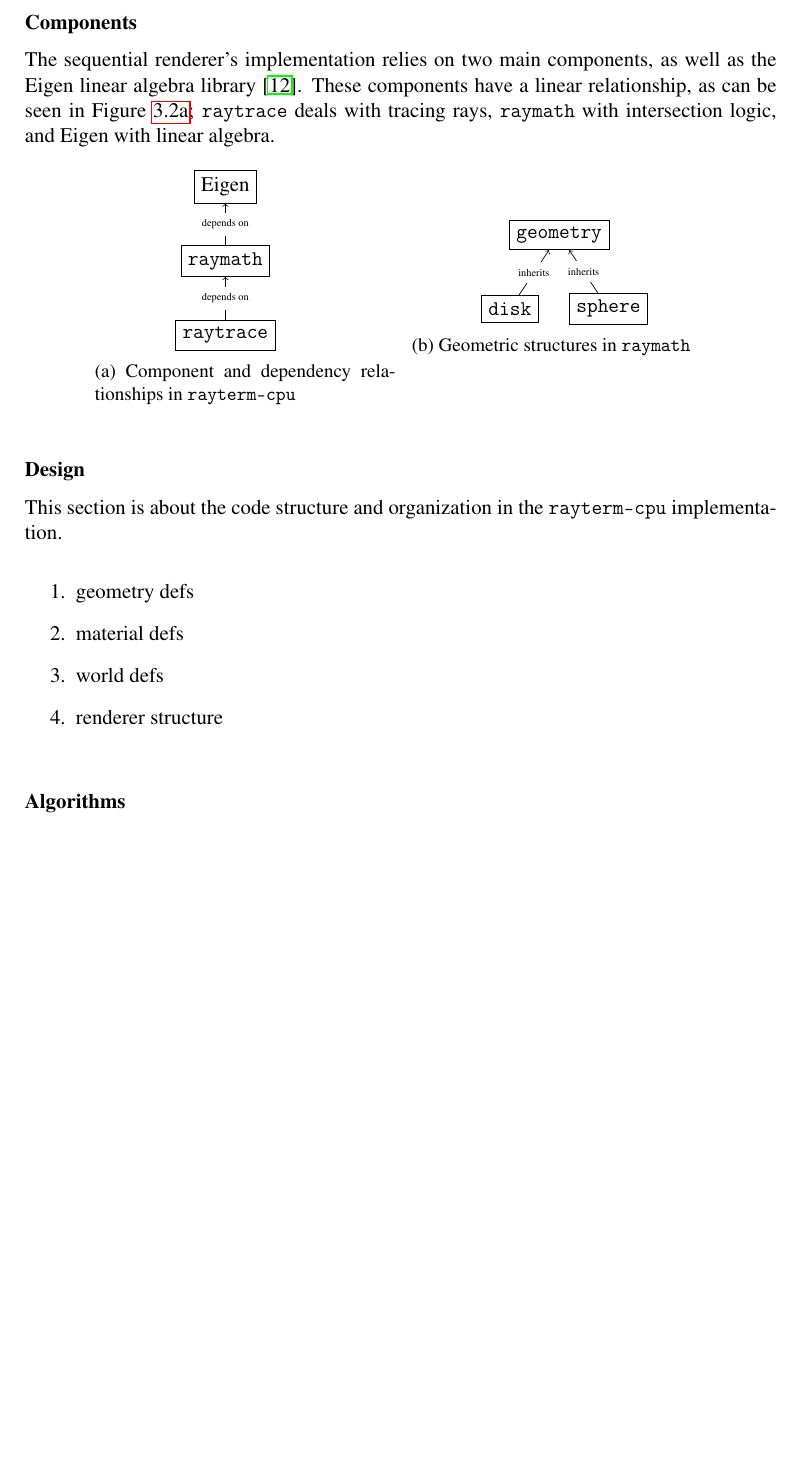
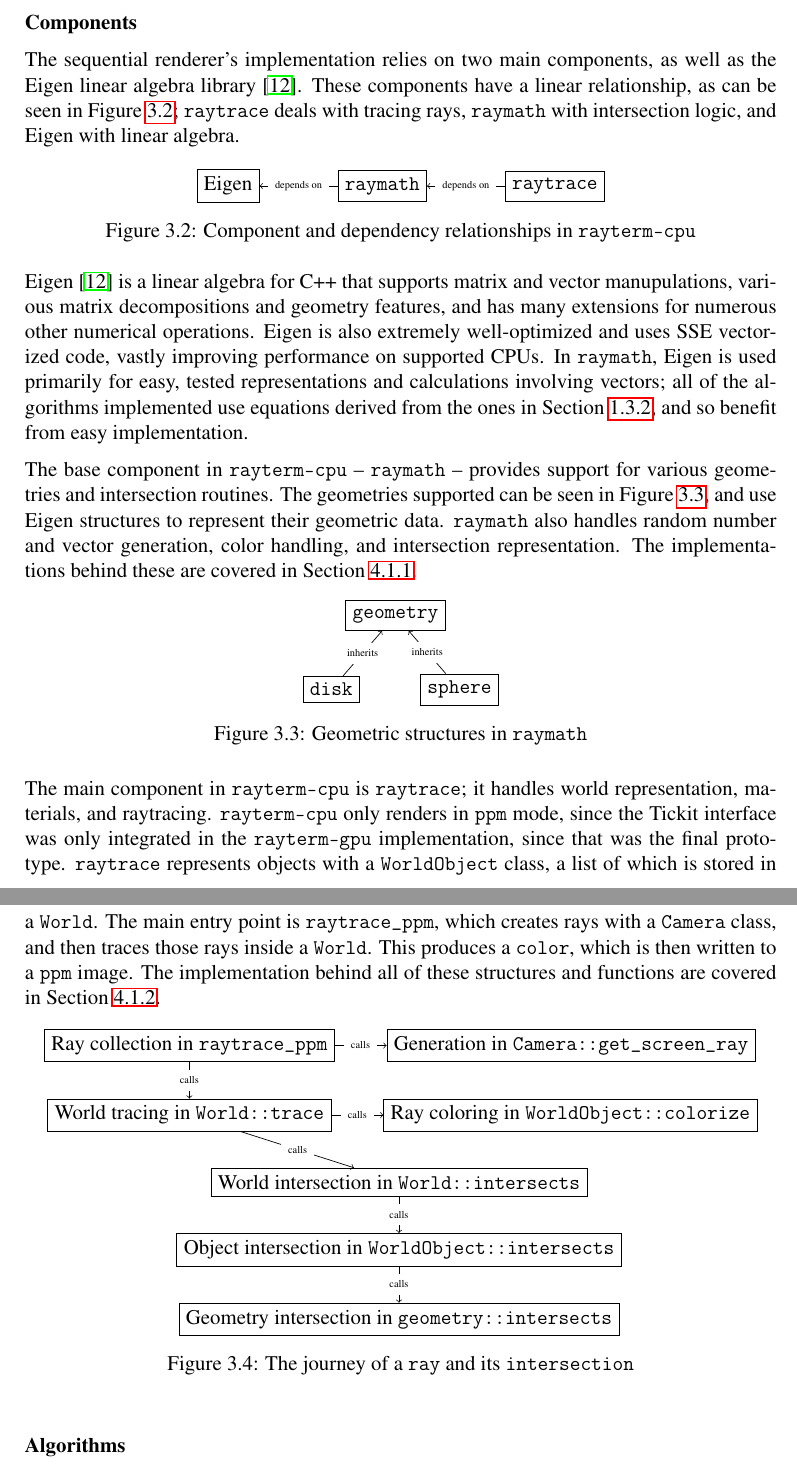
Before and after one commit to Michionlion/rayterm-thesis, a LaTeX thesis (thesis.tex, which reads ch03_methodofapproach.tex): part of page 28 of 36 before the commit and two parts of pages 28 and 29 of 37 after it, the two joined at a grey line, cut so that both start at the same text, the shorter picture padded with empty space. Compiled offline with pdfLaTeX.

Commit message:
Updates to graphics, text on parallel and sequential renderers

```diff
--- a/ch03_methodofapproach.tex
+++ b/ch03_methodofapproach.tex
@@ -50,48 +50,72 @@ These components have a linear relationship, as can be seen in Figure~\ref{fig:r
 
 \begin{figure}[htb]
   \centering
-  \begin{subfigure}[htb]{0.4\textwidth}
-  \hspace{0.25\textwidth}
   \begin{tikzpicture}
-      \node[shape=rectangle,draw=black] (e) at (0,1.5) {Eigen};
+      \node[shape=rectangle,draw=black] (e) at (-3.125,0) {Eigen};
       \node[shape=rectangle,draw=black] (rm) at (0,0) {\texttt{raymath}};
-      \node[shape=rectangle,draw=black] (rt) at (0,-1.5) {\texttt{raytrace}};
+      \node[shape=rectangle,draw=black] (rt) at (3.5,0) {\texttt{raytrace}};
 
       \path [<-](e) edge node[midway, fill=white] {\tiny depends on} (rm);
       \path [<-](rm) edge node[midway, fill=white] {\tiny depends on} (rt);
   \end{tikzpicture}
   \caption{Component and dependency relationships in \texttt{rayterm-cpu}}
   \label{fig:rayterm-cpu-components}
-  \end{subfigure}
-  \begin{subfigure}[htb]{0.4\textwidth}
-    \hspace{0.25\textwidth}
+\end{figure}
+
+Eigen \cite{eigenweb} is a linear algebra for C++ that supports matrix and vector manupulations, various matrix decompositions and geometry features, and has many extensions for numerous other numerical operations.
+Eigen is also extremely well-optimized and uses SSE vectorized code, vastly improving performance on supported CPUs.
+In \texttt{raymath}, Eigen is used primarily for easy, tested representations and calculations involving vectors; all of the algorithms implemented use equations derived from the ones in Section~\ref{ch:intro:background:raytracing_math}, and so benefit from easy implementation.
+
+The base component in \texttt{rayterm-cpu} -- \texttt{raymath} -- provides support for various geometries and intersection routines. The geometries supported can be seen in Figure~\ref{fig:rayterm-cpu-raymath-geometry}, and use Eigen structures to represent their geometric data.
+\texttt{raymath} also handles random number and vector generation, color handling, and intersection representation.
+The implementations behind these are covered in Section~\ref{ch:implementation:rayterm-cpu:raymath}.
+
+\begin{figure}[htb]
+  \centering
   \begin{tikzpicture}
     \node[shape=rectangle,draw=black] (g) at (0,1.5) {\texttt{geometry}};
-        \node[shape=rectangle,draw=black] (s) at (1,0) {\texttt{sphere}};
-        \node[shape=rectangle,draw=black] (d) at (-1,0) {\texttt{disk}};
+      \node[shape=rectangle,draw=black] (s) at (1.3,0) {\texttt{sphere}};
+      \node[shape=rectangle,draw=black] (d) at (-1.3,0) {\texttt{disk}};
 
       \path [<-](g) edge node[midway, fill=white] {\tiny inherits} (s);
       \path [<-](g) edge node[midway, fill=white] {\tiny inherits} (d);
   \end{tikzpicture}
   \caption{Geometric structures in \texttt{raymath}}
-    \label{fig:rayterm-cpu-raymath}
-  \end{subfigure}
-  % \caption{}
-  \label{fig:rayterm-cpu-first-diagrams}
+  \label{fig:rayterm-cpu-raymath-geometry}
+\end{figure}
+
+The main component in \texttt{rayterm-cpu} is \texttt{raytrace}; it handles world representation, materials, and raytracing.
+\texttt{rayterm-cpu} only renders in \texttt{ppm} mode, since the Tickit interface was only integrated in the \texttt{rayterm-gpu} implementation, since that was the final prototype.
+\texttt{raytrace} represents objects with a \texttt{WorldObject} class, a list of which is stored in a \texttt{World}.
+The main entry point is \texttt{raytrace\_ppm}, which creates rays with a \texttt{Camera} class, and then traces those rays inside a \texttt{World}.
+This produces a \texttt{color}, which is then written to a \texttt{ppm} image.
+The implementation behind all of these structures and functions are covered in Section~\ref{ch:implementation:rayterm-cpu:raytrace}.
+
+\begin{figure}[htb]
+  \centering
+  \begin{tikzpicture}
+    \node[shape=rectangle, draw=black] (a) at (0,0) {Ray collection in \texttt{raytrace\_ppm}};
+    \node[shape=rectangle, draw=black, right = 2.5em of a ] (b) {Generation in \texttt{Camera::get\_screen\_ray}};
+    \node[shape=rectangle, draw=black, below = 1.75em of a] (c) {World tracing in \texttt{World::trace}};
+    \node[shape=rectangle, draw=black, right = 2.5em of c] (e) {Ray coloring in \texttt{WorldObject::colorize}};
+    \begin{scope}[xshift=1cm]
+      \node[shape=rectangle, draw=black] (d) at (3.25, -2.77) {World intersection in \texttt{World::intersects}};
+      \node[shape=rectangle, draw=black, below = 1.75em of d] (f) {Object intersection in \texttt{WorldObject::intersects}};
+      \node[shape=rectangle, draw=black, below = 1.75em of f] (g) {Geometry intersection in \texttt{geometry::intersects}};
+      \path [->](d) edge node[midway, fill=white] {\tiny calls} (f);
+      \path [->](f) edge node[midway, fill=white] {\tiny calls} (g);
+    \end{scope}
+
+      \path [->](a) edge node[midway, fill=white] {\tiny calls} (b);
+      \path [->](a) edge node[midway, fill=white] {\tiny calls} (c);
+      \path [->](c) edge node[midway, fill=white] {\tiny calls} (d);
+      \path [->](c) edge node[midway, fill=white] {\tiny calls} (e);
+  \end{tikzpicture}
+  \caption{The journey of a \texttt{ray} and its \texttt{intersection}}
+  \label{fig:rayterm-cpu-raytrace-journey-of-a-ray}
 \end{figure}
 
 
-
-\littlesection{Design} \label{ch:methods:renderer:sequential:design}
-
-This section is about the code structure and organization in the \texttt{rayterm-cpu} implementation.
-
-\begin{enumerate}
-  \item geometry defs
-  \item material defs
-  \item world defs
-  \item renderer structure
-\end{enumerate}
 
 \littlesection{Algorithms} \label{ch:methods:renderer:sequential:algorithms}
 
--- a/thesis.tex
+++ b/thesis.tex
@@ -38,7 +38,7 @@
 \usepackage{mathptmx}
 \usepackage{tikz}
 
-\usetikzlibrary{arrows}
+\usetikzlibrary{arrows, positioning}
 
 % may not work with travis ci
 \usepackage{color}
```
Also changed, not shown: ch04_implementation.tex (+10 -0 lines), thesis.bib (+7 -0 lines), ch03_methodofapproach.tex (15 more changed lines). Lines whose indentation alone changed are shown as unchanged.
